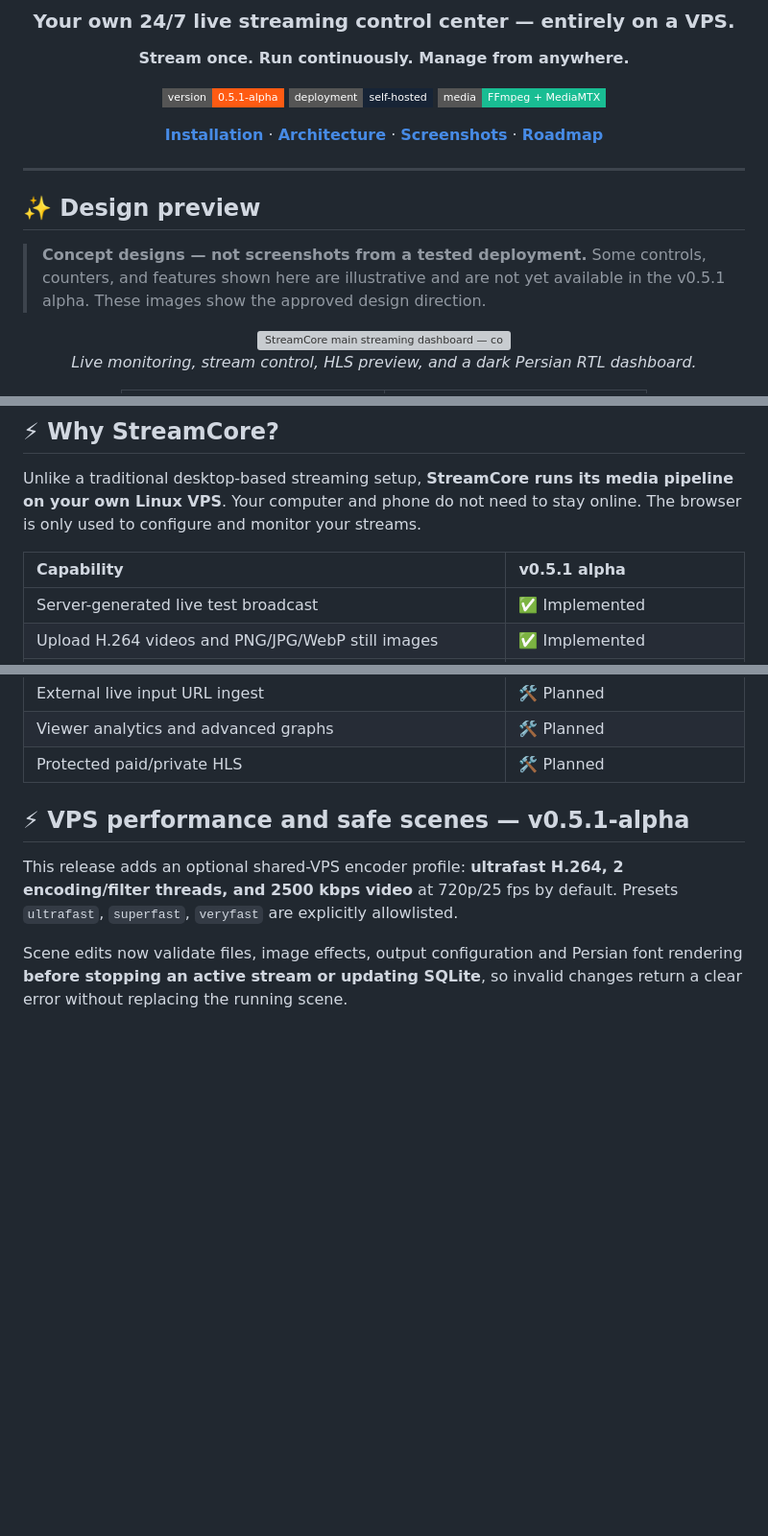
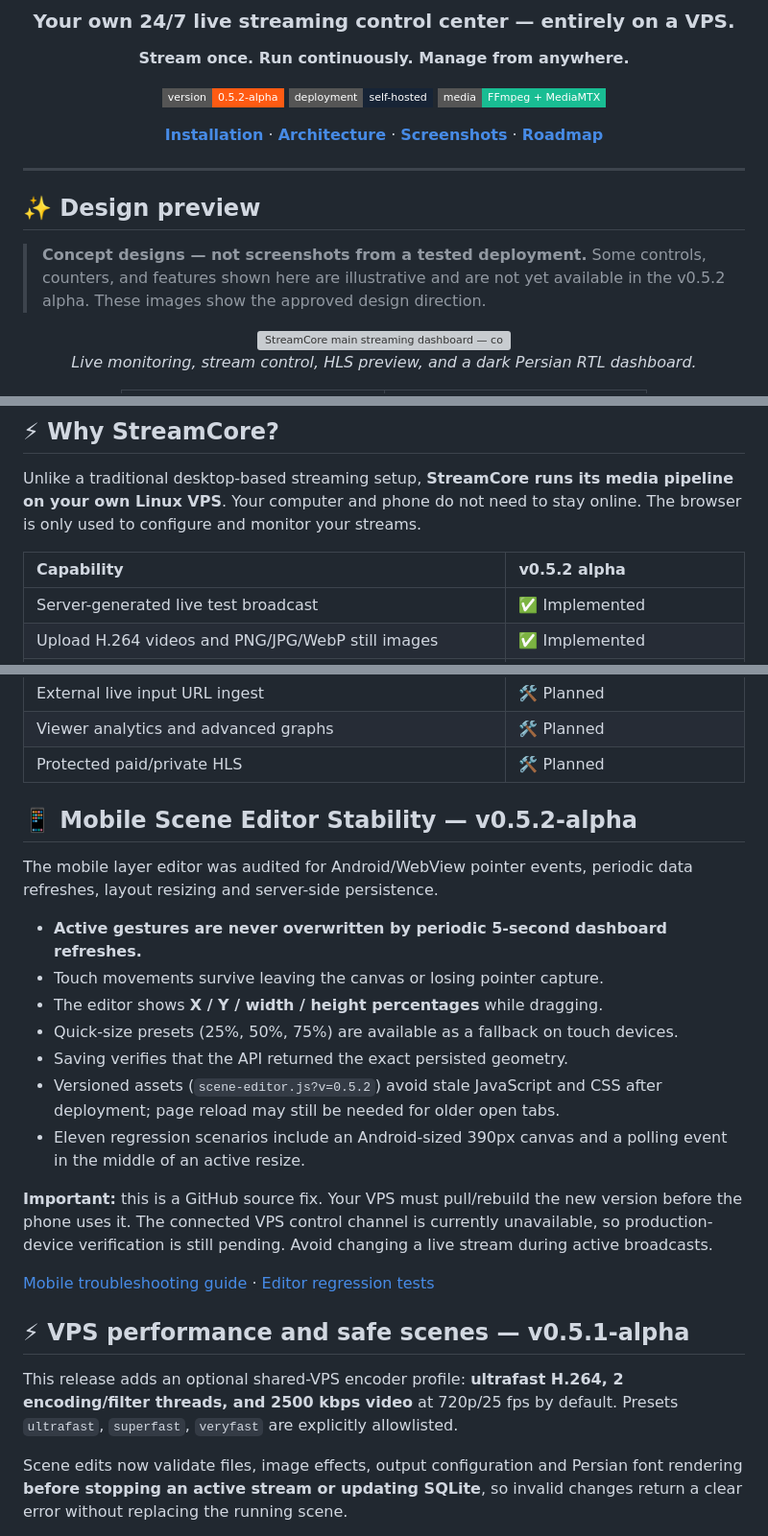
Before and after one commit to hazhanhasani/obs-, a Markdown page: README.md, 3 parts joined by grey strips. Shown at 96% size. Drawn GitHub-style; badges without logos; blank space fills up the shorter version; grey boxes are pictures that could not be loaded.

Commit message:
docs(release): describe v0.5.2 Android layer-resize stability fix

```diff
--- a/README.md
+++ b/README.md
@@ -6,7 +6,7 @@
 
 **Stream once. Run continuously. Manage from anywhere.**
 
-[![Version](https://img.shields.io/badge/version-0.5.1--alpha-ff5b13?style=flat-square)](https://github.com/hazhanhasani/obs-)
+[![Version](https://img.shields.io/badge/version-0.5.2--alpha-ff5b13?style=flat-square)](https://github.com/hazhanhasani/obs-)
 [![Self Hosted](https://img.shields.io/badge/deployment-self--hosted-172436?style=flat-square)](https://github.com/hazhanhasani/obs-)
 [![Powered by](https://img.shields.io/badge/media-FFmpeg%20%2B%20MediaMTX-19bd93?style=flat-square)](https://github.com/hazhanhasani/obs-)
 
@@ -18,7 +18,7 @@
 
 ## ✨ Design preview
 
-> **Concept designs — not screenshots from a tested deployment.** Some controls, counters, and features shown here are illustrative and are not yet available in the v0.5.1 alpha. These images show the approved design direction.
+> **Concept designs — not screenshots from a tested deployment.** Some controls, counters, and features shown here are illustrative and are not yet available in the v0.5.2 alpha. These images show the approved design direction.
 
 <div align="center">
 
@@ -47,7 +47,7 @@
 
 Unlike a traditional desktop-based streaming setup, **StreamCore runs its media pipeline on your own Linux VPS**. Your computer and phone do not need to stay online. The browser is only used to configure and monitor your streams.
 
-| Capability | v0.5.1 alpha |
+| Capability | v0.5.2 alpha |
 |:--|:--|
 | Server-generated live test broadcast | ✅ Implemented |
 | Upload H.264 videos and PNG/JPG/WebP still images | ✅ Implemented |
@@ -64,6 +64,29 @@ Unlike a traditional desktop-based streaming setup, **StreamCore runs its media
 | External live input URL ingest | 🛠️ Planned |
 | Viewer analytics and advanced graphs | 🛠️ Planned |
 | Protected paid/private HLS | 🛠️ Planned |
+
+## 📱 Mobile Scene Editor Stability — v0.5.2-alpha
+
+The mobile layer editor was audited for Android/WebView pointer events,
+periodic data refreshes, layout resizing and server-side persistence.
+
+- **Active gestures are never overwritten by periodic 5-second dashboard refreshes.**
+- Touch movements survive leaving the canvas or losing pointer capture.
+- The editor shows **X / Y / width / height percentages** while dragging.
+- Quick-size presets (25%, 50%, 75%) are available as a fallback on touch devices.
+- Saving verifies that the API returned the exact persisted geometry.
+- Versioned assets (`scene-editor.js?v=0.5.2`) avoid stale JavaScript and CSS
+  after deployment; page reload may still be needed for older open tabs.
+- Eleven regression scenarios include an Android-sized 390px canvas and
+  a polling event in the middle of an active resize.
+
+**Important:** this is a GitHub source fix. Your VPS must pull/rebuild the new
+version before the phone uses it. The connected VPS control channel is
+currently unavailable, so production-device verification is still pending.
+Avoid changing a live stream during active broadcasts.
+
+[Mobile troubleshooting guide](docs/MOBILE_SCENE_DEBUG.md) ·
+[Editor regression tests](tests/test_scene_editor.cjs)
 
 ## ⚡ VPS performance and safe scenes — v0.5.1-alpha
 
```
Also changed, not shown: other parts of README.md (+1 -1 lines).
